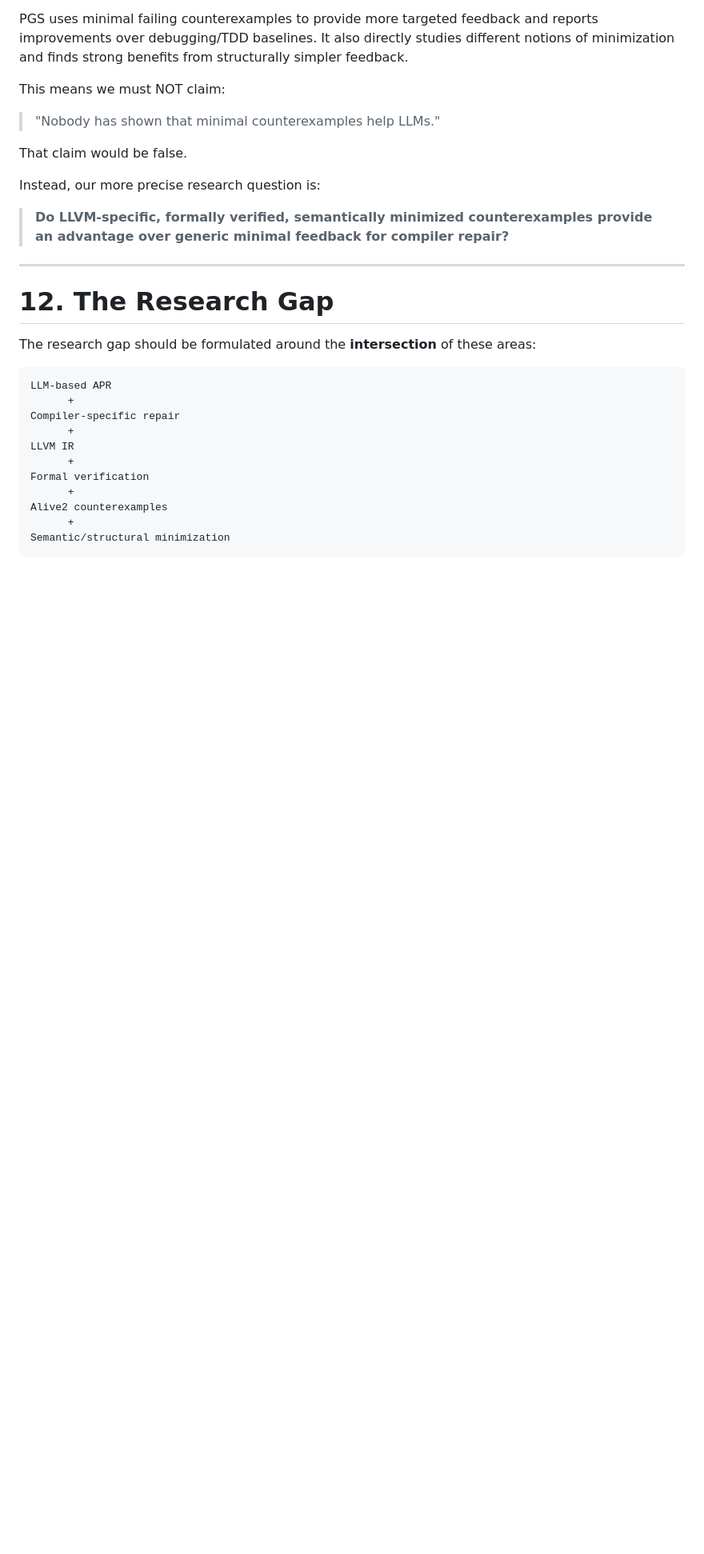
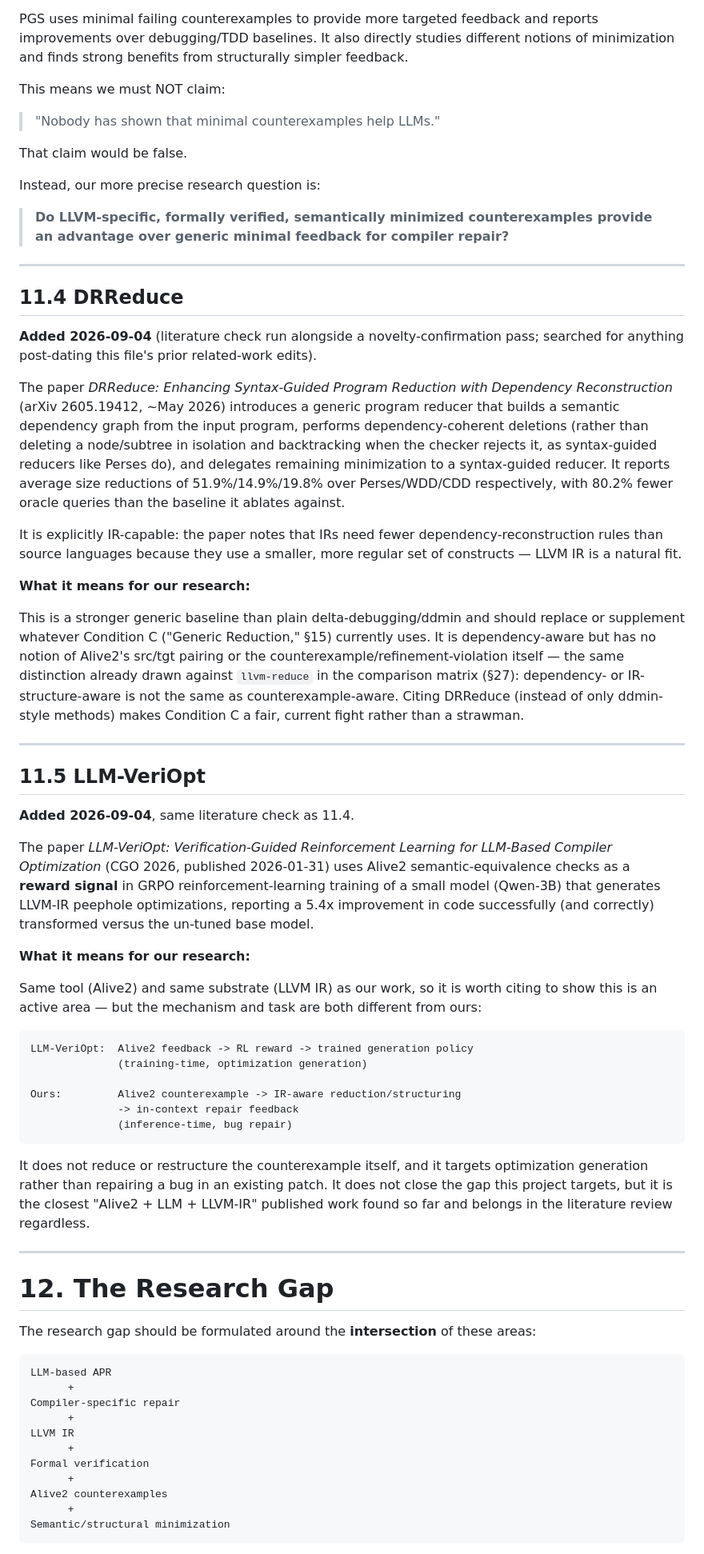
Before and after one commit to Tanish-Desai/better-compiler, a Markdown page: context.md, the part around the change. Shown at 80% size. GitHub-like rendering; blank space fills up the shorter version.

Commit message:
Add DRReduce and LLM-VeriOpt to related work (context.md §11)
Both are 2026 papers not covered by the prior literature pass. DRReduce
is a stronger IR-capable generic reducer than ddmin and is a candidate
replacement for the Condition C baseline. LLM-VeriOpt uses Alive2 as an
RL reward signal for optimization generation (training-time), which is
adjacent to but distinct from our inference-time repair-feedback gap.

Co-Authored-By: Claude Sonnet 5 <noreply@anthropic.com>

````diff
--- a/context.md
+++ b/context.md
@@ -520,6 +520,73 @@ That claim would be false.
 Instead, our more precise research question is:
 
 > **Do LLVM-specific, formally verified, semantically minimized counterexamples provide an advantage over generic minimal feedback for compiler repair?**
+
+---
+
+## 11.4 DRReduce
+
+**Added 2026-09-04** (literature check run alongside a novelty-confirmation
+pass; searched for anything post-dating this file's prior related-work
+edits).
+
+The paper *DRReduce: Enhancing Syntax-Guided Program Reduction with
+Dependency Reconstruction* (arXiv 2605.19412, ~May 2026) introduces a
+generic program reducer that builds a semantic dependency graph from the
+input program, performs dependency-coherent deletions (rather than deleting
+a node/subtree in isolation and backtracking when the checker rejects it,
+as syntax-guided reducers like Perses do), and delegates remaining
+minimization to a syntax-guided reducer. It reports average size
+reductions of 51.9%/14.9%/19.8% over Perses/WDD/CDD respectively, with
+80.2% fewer oracle queries than the baseline it ablates against.
+
+It is explicitly IR-capable: the paper notes that IRs need fewer
+dependency-reconstruction rules than source languages because they use a
+smaller, more regular set of constructs — LLVM IR is a natural fit.
+
+**What it means for our research:**
+
+This is a stronger generic baseline than plain delta-debugging/ddmin and
+should replace or supplement whatever Condition C ("Generic Reduction," §15)
+currently uses. It is dependency-aware but has no notion of Alive2's
+src/tgt pairing or the counterexample/refinement-violation itself — the
+same distinction already drawn against `llvm-reduce` in the comparison
+matrix (§27): dependency- or IR-structure-aware is not the same as
+counterexample-aware. Citing DRReduce (instead of only ddmin-style methods)
+makes Condition C a fair, current fight rather than a strawman.
+
+---
+
+## 11.5 LLM-VeriOpt
+
+**Added 2026-09-04**, same literature check as 11.4.
+
+The paper *LLM-VeriOpt: Verification-Guided Reinforcement Learning for
+LLM-Based Compiler Optimization* (CGO 2026, published 2026-01-31) uses
+Alive2 semantic-equivalence checks as a **reward signal** in GRPO
+reinforcement-learning training of a small model (Qwen-3B) that generates
+LLVM-IR peephole optimizations, reporting a 5.4x improvement in code
+successfully (and correctly) transformed versus the un-tuned base model.
+
+**What it means for our research:**
+
+Same tool (Alive2) and same substrate (LLVM IR) as our work, so it is
+worth citing to show this is an active area — but the mechanism and task
+are both different from ours:
+
+```text
+LLM-VeriOpt:  Alive2 feedback -> RL reward -> trained generation policy
+              (training-time, optimization generation)
+
+Ours:         Alive2 counterexample -> IR-aware reduction/structuring
+              -> in-context repair feedback
+              (inference-time, bug repair)
+```
+
+It does not reduce or restructure the counterexample itself, and it targets
+optimization generation rather than repairing a bug in an existing patch.
+It does not close the gap this project targets, but it is the closest
+"Alive2 + LLM + LLVM-IR" published work found so far and belongs in the
+literature review regardless.
 
 ---
 
````
